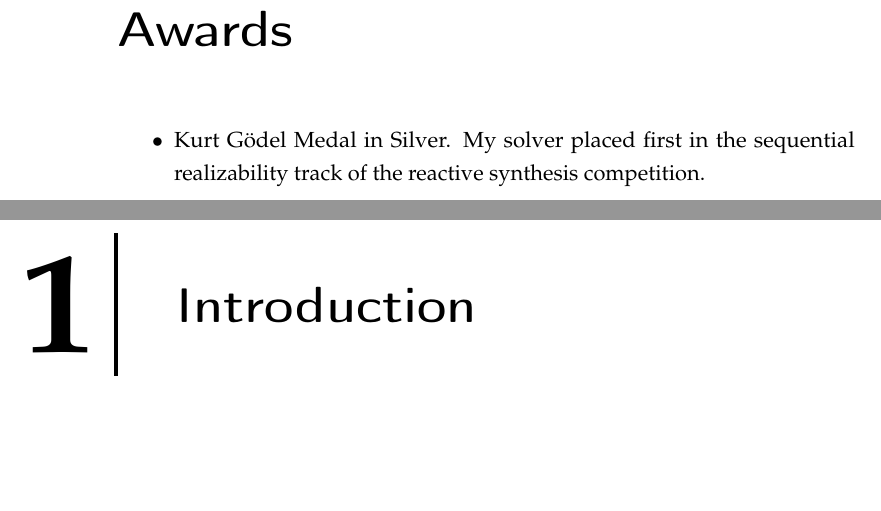
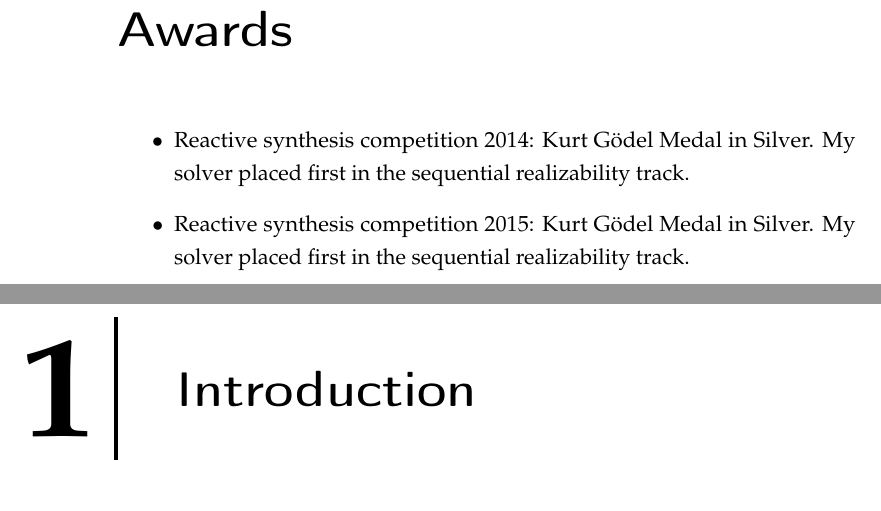
Before and after one commit to termite2/adam-thesis, a LaTeX thesis (sources/thesis.tex): two parts of pages 12 and 13 of 217, joined at a grey line, cut so that both start at the same text, the shorter picture padded with empty space. The pictures show the PDF file thesis.pdf that the author committed with the source.

Commit message:
update awards

```diff
--- a/sources/thesis.tex
+++ b/sources/thesis.tex
@@ -436,7 +436,8 @@ The proposed techniques are implemented in a new tool called Termite-2 and evalu
 
 {\let\clearpage\relax\chapter*{Awards}}
 \begin{itemize}
-    \item Kurt G{\"o}del Medal in Silver. My solver placed first in the sequential realizability track of the reactive synthesis competition.
+    \item Reactive synthesis competition 2014: Kurt G{\"o}del Medal in Silver. My solver placed first in the sequential realizability track.
+    \item Reactive synthesis competition 2015: Kurt G{\"o}del Medal in Silver. My solver placed first in the sequential realizability track.
 \end{itemize}
 
 \mainmatter
```
Also changed, not shown: thesis.pdf.
